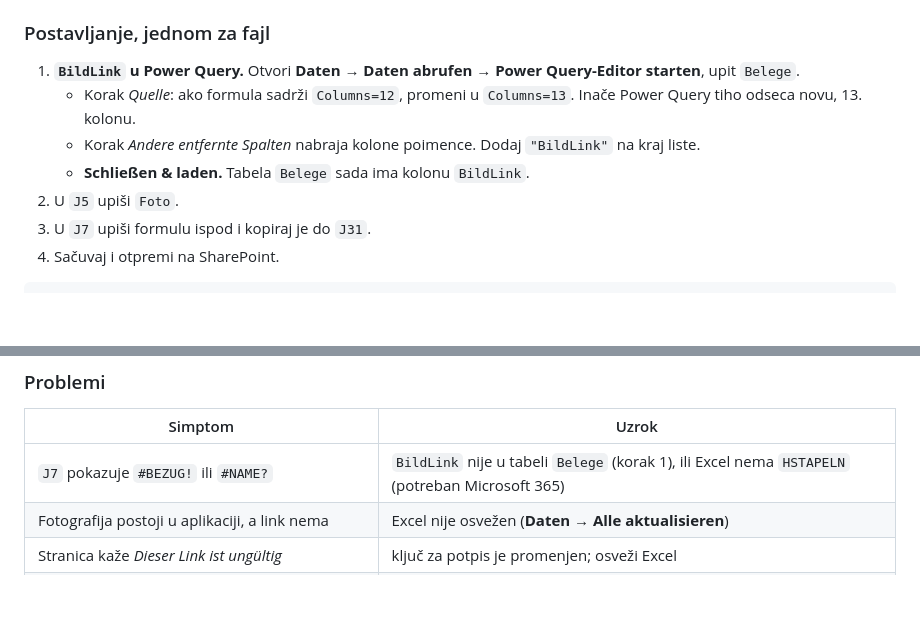
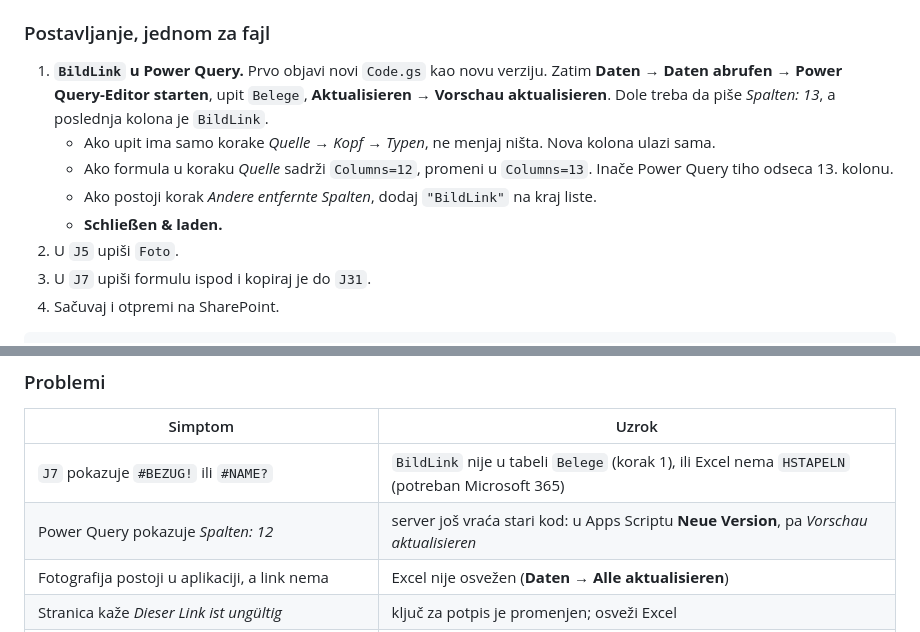
Before and after one commit to dusanmiladinovicVNM/Spesen, a Markdown page: Excel.md, 2 parts joined by grey strips. GitHub-like rendering; blank space fills up the shorter version.

Commit message:
Excel.md: Power-Query-Schritt an den tatsächlichen Abfrageaufbau anpassen
Die Abfrage hat nur Quelle/Kopf/Typen, ohne Columns=12 und ohne
"Andere entfernte Spalten" - neue Spalten kommen dann von selbst.

Co-Authored-By: Claude Opus 5.5 <noreply@anthropic.com>
Claude-Session: https://claude.ai/code/session_01TbVcC8nngZyV636LLJJHdq

```diff
--- a/Excel.md
+++ b/Excel.md
@@ -97,13 +97,17 @@ Google naloga i u browseru koji je prijavljen na više Google naloga.
 
 ### Postavljanje, jednom za fajl
 
-1. **`BildLink` u Power Query.** Otvori **Daten → Daten abrufen → Power
-   Query-Editor starten**, upit `Belege`.
-   - Korak *Quelle*: ako formula sadrži `Columns=12`, promeni u `Columns=13`.
-     Inače Power Query tiho odseca novu, 13. kolonu.
-   - Korak *Andere entfernte Spalten* nabraja kolone poimence. Dodaj
-     `"BildLink"` na kraj liste.
-   - **Schließen & laden.** Tabela `Belege` sada ima kolonu `BildLink`.
+1. **`BildLink` u Power Query.** Prvo objavi novi `Code.gs` kao novu verziju.
+   Zatim **Daten → Daten abrufen → Power Query-Editor starten**, upit `Belege`,
+   **Aktualisieren → Vorschau aktualisieren**. Dole treba da piše
+   *Spalten: 13*, a poslednja kolona je `BildLink`.
+   - Ako upit ima samo korake *Quelle → Kopf → Typen*, ne menjaj ništa.
+     Nova kolona ulazi sama.
+   - Ako formula u koraku *Quelle* sadrži `Columns=12`, promeni u `Columns=13`.
+     Inače Power Query tiho odseca 13. kolonu.
+   - Ako postoji korak *Andere entfernte Spalten*, dodaj `"BildLink"` na kraj
+     liste.
+   - **Schließen & laden.**
 2. U `J5` upiši `Foto`.
 3. U `J7` upiši formulu ispod i kopiraj je do `J31`.
 4. Sačuvaj i otpremi na SharePoint.
@@ -125,6 +129,7 @@ Microsoft naloga.
 | Simptom | Uzrok |
 |---|---|
 | `J7` pokazuje `#BEZUG!` ili `#NAME?` | `BildLink` nije u tabeli `Belege` (korak 1), ili Excel nema `HSTAPELN` (potreban Microsoft 365) |
+| Power Query pokazuje *Spalten: 12* | server još vraća stari kod: u Apps Scriptu **Neue Version**, pa *Vorschau aktualisieren* |
 | Fotografija postoji u aplikaciji, a link nema | Excel nije osvežen (**Daten → Alle aktualisieren**) |
 | Stranica kaže *Dieser Link ist ungültig* | ključ za potpis je promenjen; osveži Excel |
 | Stranica stoji na *Foto wird geladen …* ili javlja *Keine Verbindung* | `API` u `foto.html` nije ista adresa kao `CONFIG.url` u `index.html` |
```
Also changed, not shown: README.md (+2 -3 lines).
